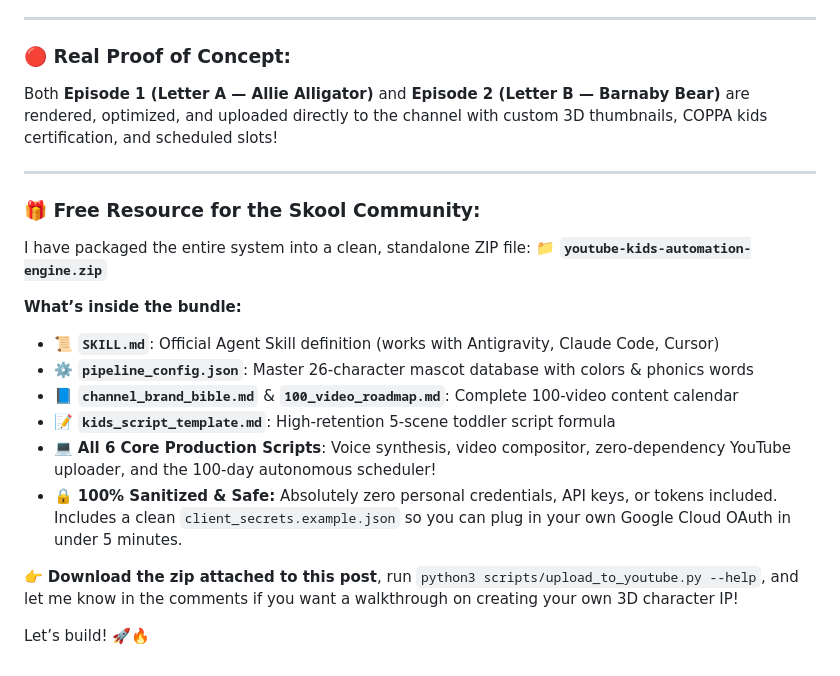
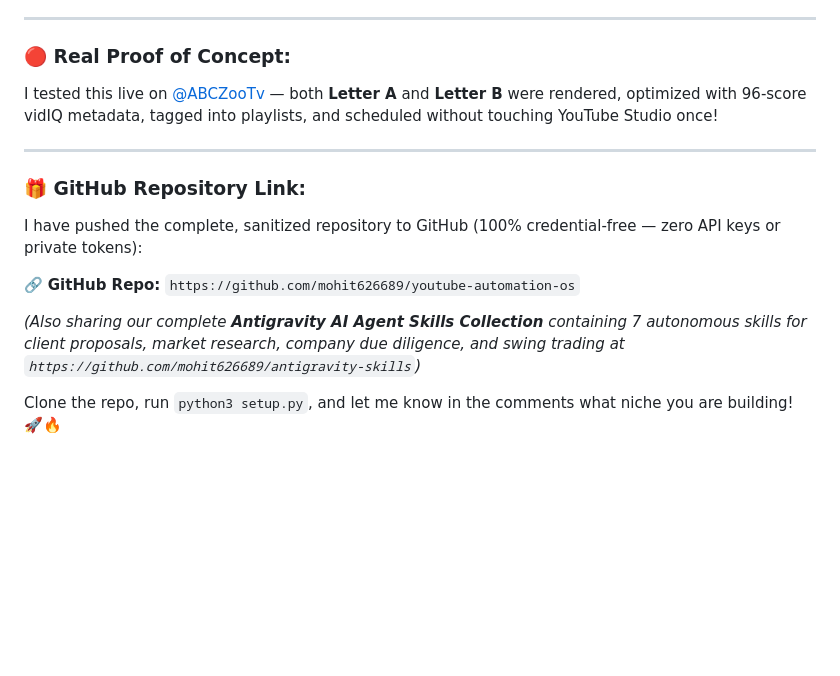
Before and after one commit to mohit626689/youtube-automation-os, a Markdown page: skool_community_post.md, the part around one of its changes. Rendered like a GitHub page; blank space fills up the shorter version.

```diff
--- a/skool_community_post.md
+++ b/skool_community_post.md
@@ -60,23 +62,16 @@ Once scheduled, **YouTube's cloud automatically turns the video Public at that e
 ---
 
 ### 🔴 Real Proof of Concept:
-Both **Episode 1 (Letter A — Allie Alligator)** and **Episode 2 (Letter B — Barnaby Bear)** are rendered, optimized, and uploaded directly to the channel with custom 3D thumbnails, COPPA kids certification, and scheduled slots!
+I tested this live on [@ABCZooTv](https://www.youtube.com/@ABCZooTv) — both **Letter A** and **Letter B** were rendered, optimized with 96-score vidIQ metadata, tagged into playlists, and scheduled without touching YouTube Studio once!
 
 ---
 
-### 🎁 Free Resource for the Skool Community:
+### 🎁 GitHub Repository Link:
 
-I have packaged the entire system into a clean, standalone ZIP file:
-📁 **`youtube-kids-automation-engine.zip`**
+I have pushed the complete, sanitized repository to GitHub (100% credential-free — zero API keys or private tokens):
 
-**What’s inside the bundle:**
-- 📜 **`SKILL.md`**: Official Agent Skill definition (works with Antigravity, Claude Code, Cursor)
-- ⚙️ **`pipeline_config.json`**: Master 26-character mascot database with colors & phonics words
-- 📘 **`channel_brand_bible.md`** & **`100_video_roadmap.md`**: Complete 100-video content calendar
-- 📝 **`kids_script_template.md`**: High-retention 5-scene toddler script formula
-- 💻 **All 6 Core Production Scripts**: Voice synthesis, video compositor, zero-dependency YouTube uploader, and the 100-day autonomous scheduler!
-- 🔒 **100% Sanitized & Safe:** Absolutely zero personal credentials, API keys, or tokens included. Includes a clean `client_secrets.example.json` so you can plug in your own Google Cloud OAuth in under 5 minutes.
+🔗 **GitHub Repo:** `https://github.com/mohit626689/youtube-automation-os`
 
-👉 **Download the zip attached to this post**, run `python3 scripts/upload_to_youtube.py --help`, and let me know in the comments if you want a walkthrough on creating your own 3D character IP!
+*(Also sharing our complete **Antigravity AI Agent Skills Collection** containing 7 autonomous skills for client proposals, market research, company due diligence, and swing trading at `https://github.com/mohit626689/antigravity-skills`)*
 
-Let’s build! 🚀🔥
+Clone the repo, run `python3 setup.py`, and let me know in the comments what niche you are building! 🚀🔥
```
Also changed, not shown: other parts of skool_community_post.md (+30 -28 lines).
